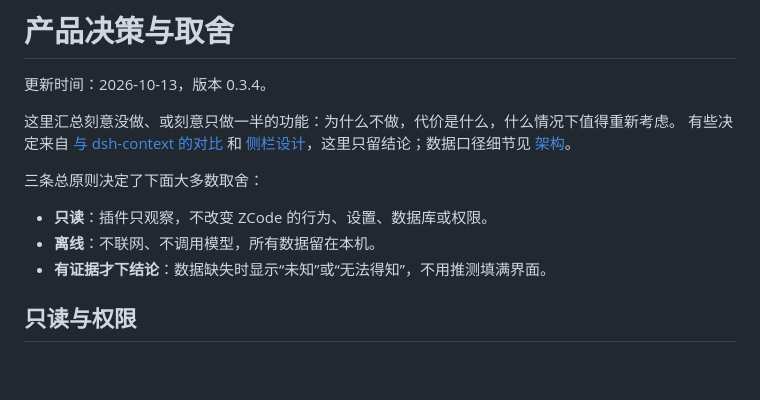
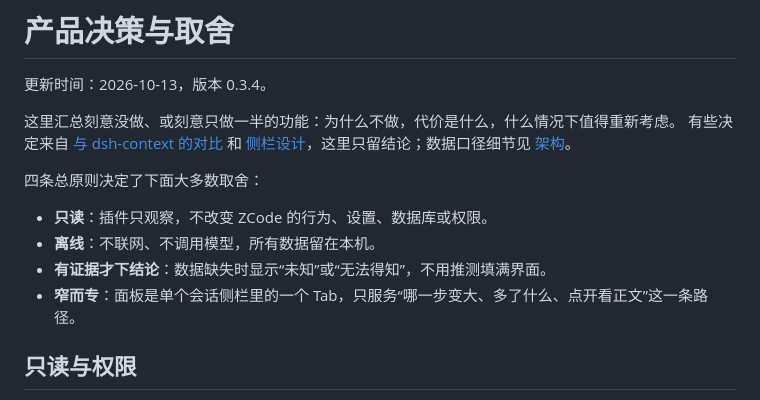
Before and after one commit to Kevinzzz6/zcode-context, a Markdown page: docs/decisions.md, the part around one of its changes. GitHub-like rendering; blank space fills up the shorter version.

```diff
--- a/docs/decisions.md
+++ b/docs/decisions.md
@@ -5,11 +5,12 @@
 这里汇总刻意没做、或刻意只做一半的功能：为什么不做，代价是什么，什么情况下值得重新考虑。
 有些决定来自 [与 dsh-context 的对比](dsh-comparison.md) 和 [侧栏设计](sidebar-design.md)，这里只留结论；数据口径细节见 [架构](architecture.md)。
 
-三条总原则决定了下面大多数取舍：
+四条总原则决定了下面大多数取舍：
 
 - **只读**：插件只观察，不改变 ZCode 的行为、设置、数据库或权限。
 - **离线**：不联网、不调用模型，所有数据留在本机。
 - **有证据才下结论**：数据缺失时显示“未知”或“无法得知”，不用推测填满界面。
+- **窄而专**：面板是单个会话侧栏里的一个 Tab，只服务“哪一步变大、多了什么、点开看正文”这一条路径。
 
 ## 只读与权限
 
```
Also changed, not shown: other parts of docs/decisions.md (+50 -15 lines), 1 other file.
